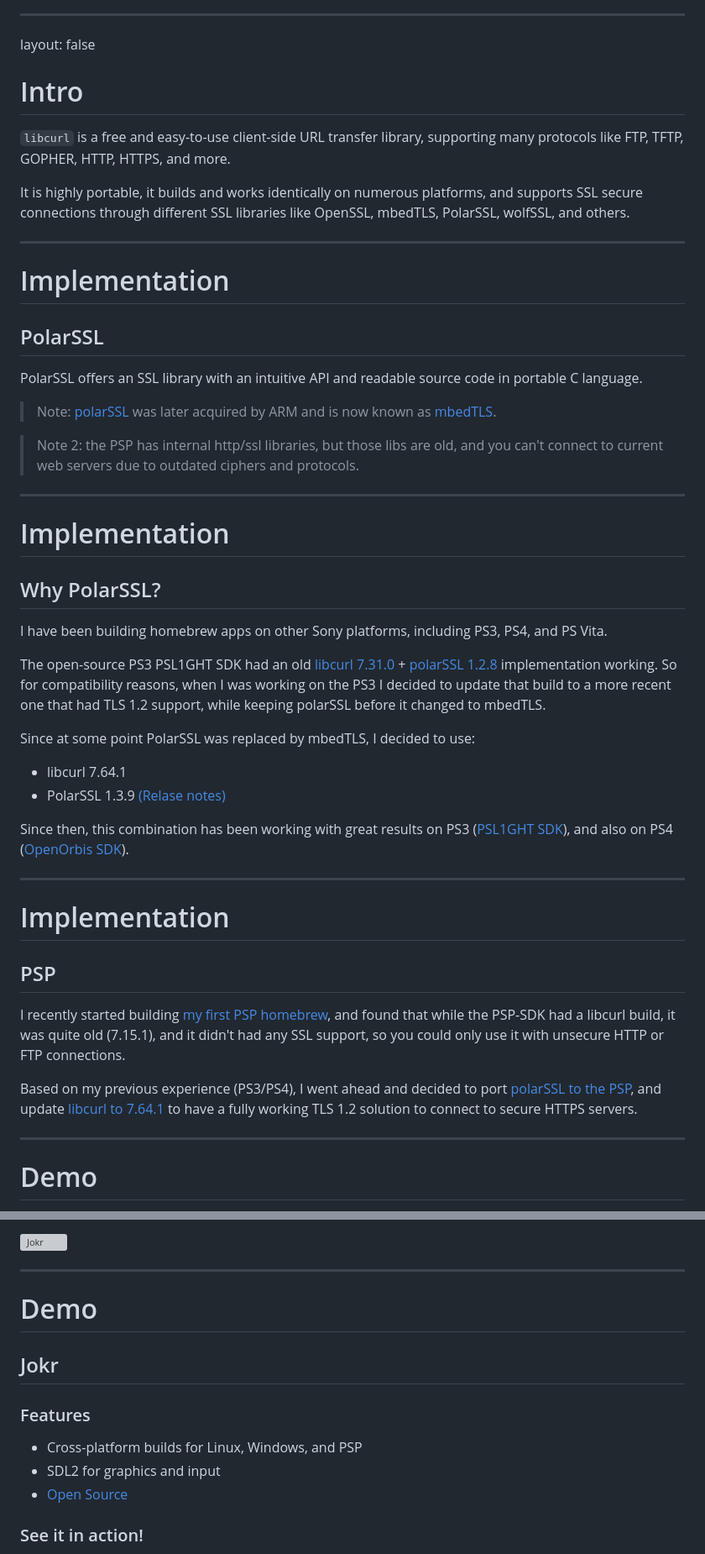
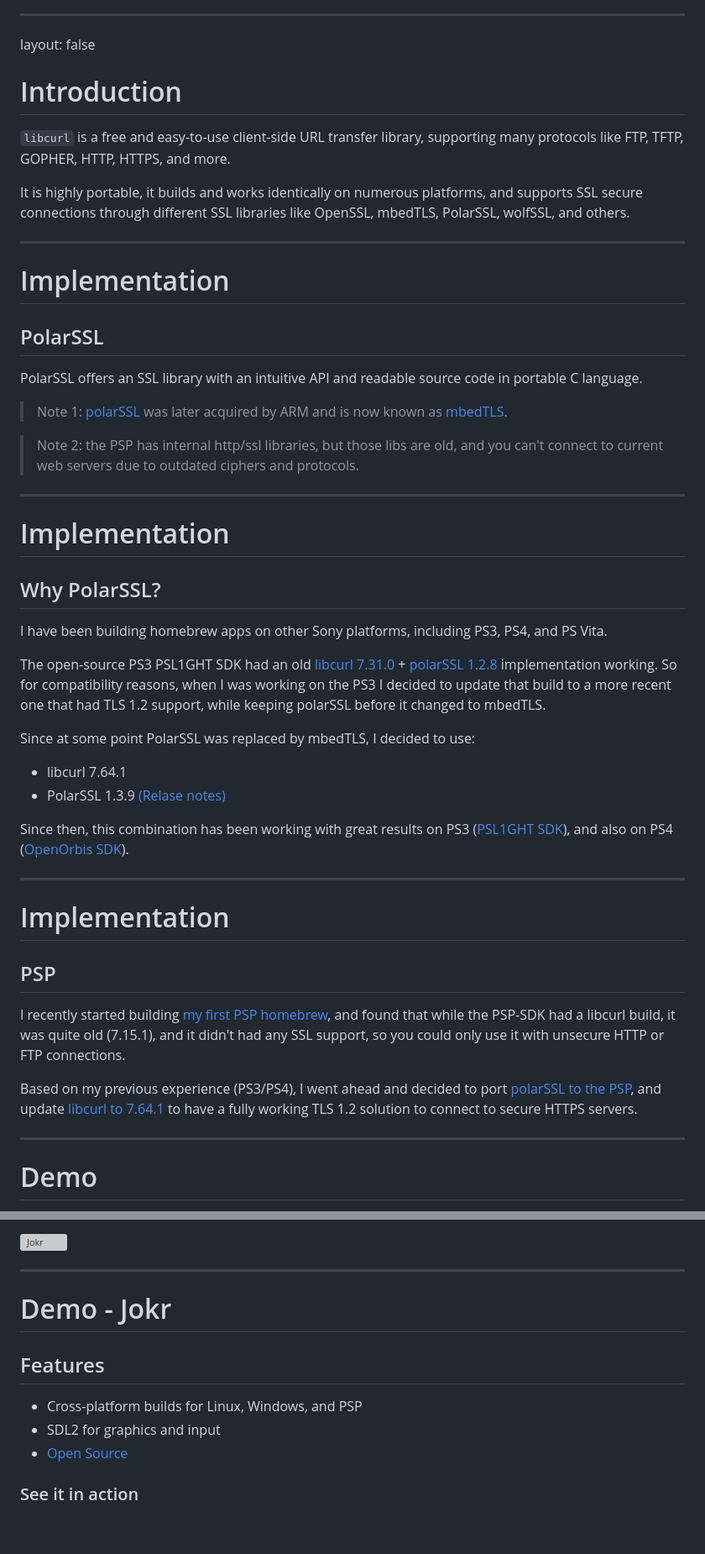
Before and after one commit to KorigamiK/PSPHDC-23, a Markdown page: Presentation.md, 2 parts joined by grey strips. Shown: that part at 84% size. Drawn GitHub-style; blank space fills up the shorter version; grey boxes are pictures that could not be loaded.

Commit message:
reformat

```diff
--- a/Presentation.md
+++ b/Presentation.md
@@ -19,11 +19,14 @@ class: center, middle, inverse
 
 layout: false
 
-# Intro
+# Introduction
 
-`libcurl` is a free and easy-to-use client-side URL transfer library, supporting many protocols like FTP, TFTP, GOPHER, HTTP, HTTPS, and more.
+`libcurl` is a free and easy-to-use client-side URL transfer library,
+supporting many protocols like FTP, TFTP, GOPHER, HTTP, HTTPS, and more.
 
-It is highly portable, it builds and works identically on numerous platforms, and supports SSL secure connections through different SSL libraries like OpenSSL, mbedTLS, PolarSSL, wolfSSL, and others.
+It is highly portable, it builds and works identically on numerous platforms,
+and supports SSL secure connections through different SSL libraries like OpenSSL,
+mbedTLS, PolarSSL, wolfSSL, and others.
 
 ---
 
@@ -31,11 +34,14 @@ It is highly portable, it builds and works identically on numerous platforms, an
 
 ## PolarSSL
 
-PolarSSL offers an SSL library with an intuitive API and readable source code in portable C language.
+PolarSSL offers an SSL library with an intuitive API and readable
+source code in portable C language.
 
-> Note: [polarSSL](https://polarssl.org/) was later acquired by ARM and is now known as [mbedTLS](https://www.trustedfirmware.org/projects/mbed-tls/).
+> Note 1: [polarSSL](https://polarssl.org/) was later acquired by ARM and is now
+known as [mbedTLS](https://www.trustedfirmware.org/projects/mbed-tls/).
 
-> Note 2: the PSP has internal http/ssl libraries, but those libs are old, and you can't connect to current web servers due to outdated ciphers and protocols.
+> Note 2: the PSP has internal http/ssl libraries, but those libs are old,
+and you can't connect to current web servers due to outdated ciphers and protocols.
 
 ---
 
@@ -43,21 +49,25 @@ PolarSSL offers an SSL library with an intuitive API and readable source code in
 
 ## Why PolarSSL?
 
-I have been building homebrew apps on other Sony platforms, including PS3, PS4, and PS Vita.
+I have been building homebrew apps on other Sony platforms,
+including PS3, PS4, and PS Vita.
 
 The open-source PS3 PSL1GHT SDK had an old
 [libcurl 7.31.0](https://github.com/ps3dev/ps3libraries/blob/master/scripts/016-libcurl-7.31.0.sh) +
 [polarSSL 1.2.8](https://github.com/ps3dev/ps3libraries/blob/master/scripts/015-polarssl.sh)
 implementation working. So for compatibility reasons,
 when I was working on the PS3 I decided to update that build to a more
-recent one that had TLS 1.2 support, while keeping polarSSL before it changed to mbedTLS.
+recent one that had TLS 1.2 support, while keeping polarSSL before it
+changed to mbedTLS.
 
 Since at some point PolarSSL was replaced by mbedTLS, I decided to use:
 
 - libcurl 7.64.1
 - PolarSSL 1.3.9 [(Relase notes)](https://polarssl.org/tech-updates/releases/polarssl-1.3.9-released/)
 
-Since then, this combination has been working with great results on PS3 ([PSL1GHT SDK](https://github.com/bucanero/ps3libraries/blob/master/scripts/016-libcurl-7.64.1.sh)), and also on PS4 ([OpenOrbis SDK](https://github.com/bucanero/oosdk_libraries/tree/master/curl-7.64.1)).
+Since then, this combination has been working with great results on PS3
+([PSL1GHT SDK](https://github.com/bucanero/ps3libraries/blob/master/scripts/016-libcurl-7.64.1.sh)),
+and also on PS4 ([OpenOrbis SDK](https://github.com/bucanero/oosdk_libraries/tree/master/curl-7.64.1)).
 
 ---
 
@@ -65,9 +75,15 @@ Since then, this combination has been working with great results on PS3 ([PSL1GH
 
 ## PSP
 
-I recently started building [my first PSP homebrew](https://github.com/bucanero/apollo-psp), and found that while the PSP-SDK had a libcurl build, it was quite old (7.15.1), and it didn't had any SSL support, so you could only use it with unsecure HTTP or FTP connections.
+I recently started building [my first PSP homebrew](https://github.com/bucanero/apollo-psp),
+and found that while the PSP-SDK had a libcurl build, it was quite old (7.15.1),
+and it didn't had any SSL support, so you could only use it with unsecure HTTP
+or FTP connections.
 
-Based on my previous experience (PS3/PS4), I went ahead and decided to port [polarSSL to the PSP](https://github.com/pspdev/psp-packages/pull/84), and update [libcurl to 7.64.1](https://github.com/pspdev/psp-packages/pull/85) to have a fully working TLS 1.2 solution to connect to secure HTTPS servers.
+Based on my previous experience (PS3/PS4), I went ahead and decided to port
+[polarSSL to the PSP](https://github.com/pspdev/psp-packages/pull/84),
+and update [libcurl to 7.64.1](https://github.com/pspdev/psp-packages/pull/85)
+to have a fully working TLS 1.2 solution to connect to secure HTTPS servers.
 
 ---
 
@@ -97,15 +113,13 @@ and shows it on the screen.
 
 ---
 
-# Demo
+# Demo - Jokr
 
-## Jokr
-
-### Features
+## Features
 
 - Cross-platform builds for Linux, Windows, and PSP
 - SDL2 for graphics and input
 - [Open Source](https://github.com/KorigamiK/PSPHDC-23/tree/main/Jokr)
 
-### See it in action!
+### See it in action
 
```
Also changed, not shown: other parts of Presentation.md (+7 -1 lines).
